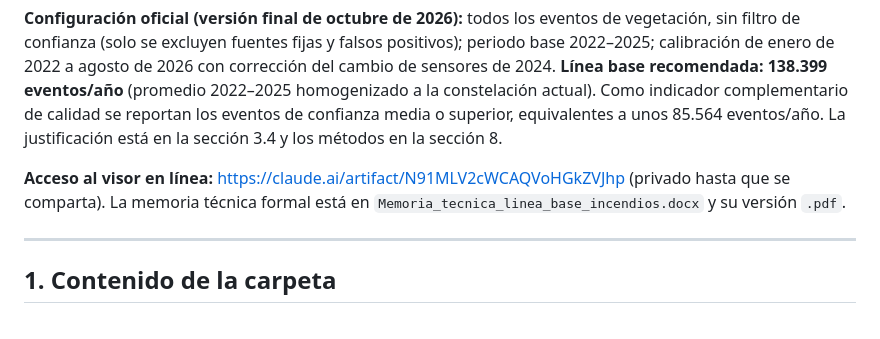
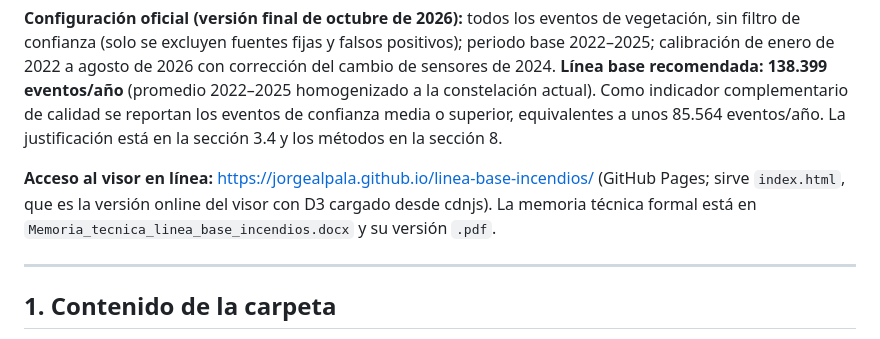
Before and after one commit to jorgealpala/linea-base-incendios, a Markdown page: README.md, the part around the change. Drawn GitHub-style.

Commit message:
Actualiza el enlace del visor en línea a la URL de GitHub Pages
Reemplaza el enlace al artifact de claude.ai por https://jorgealpala.github.io/linea-base-incendios/,
que sirve index.html (versión online del visor con D3 desde cdnjs).

Co-Authored-By: Claude Opus 4.8 <noreply@anthropic.com>

```diff
--- a/README.md
+++ b/README.md
@@ -6,7 +6,7 @@ Elaborado en el marco del trabajo de la Subdirección para el Conocimiento del R
 
 **Configuración oficial (versión final de octubre de 2026):** todos los eventos de vegetación, sin filtro de confianza (solo se excluyen fuentes fijas y falsos positivos); periodo base 2022–2025; calibración de enero de 2022 a agosto de 2026 con corrección del cambio de sensores de 2024. **Línea base recomendada: 138.399 eventos/año** (promedio 2022–2025 homogenizado a la constelación actual). Como indicador complementario de calidad se reportan los eventos de confianza media o superior, equivalentes a unos 85.564 eventos/año. La justificación está en la sección 3.4 y los métodos en la sección 8.
 
-**Acceso al visor en línea:** https://claude.ai/artifact/N91MLV2cWCAQVoHGkZVJhp (privado hasta que se comparta). La memoria técnica formal está en `Memoria_tecnica_linea_base_incendios.docx` y su versión `.pdf`.
+**Acceso al visor en línea:** https://jorgealpala.github.io/linea-base-incendios/ (GitHub Pages; sirve `index.html`, que es la versión online del visor con D3 cargado desde cdnjs). La memoria técnica formal está en `Memoria_tecnica_linea_base_incendios.docx` y su versión `.pdf`.
 
 ---
 
```
